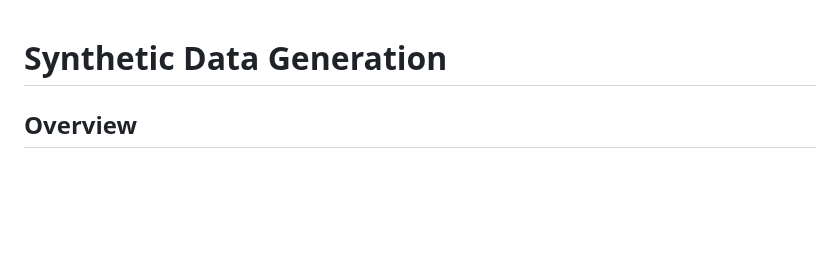
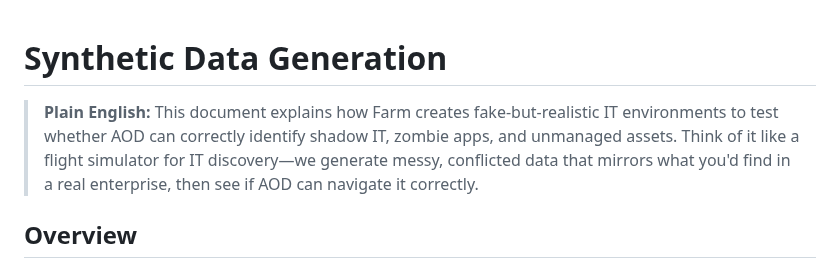
Before and after one commit to ilyacantor/Farmv2, a Markdown page: docs/SYNTHETIC_GENERATION.md, the part around the change. Rendered like a GitHub page; blank space fills up the shorter version.

```diff
--- a/docs/SYNTHETIC_GENERATION.md
+++ b/docs/SYNTHETIC_GENERATION.md
@@ -1,4 +1,6 @@
 # Synthetic Data Generation
+
+> **Plain English:** This document explains how Farm creates fake-but-realistic IT environments to test whether AOD can correctly identify shadow IT, zombie apps, and unmanaged assets. Think of it like a flight simulator for IT discovery—we generate messy, conflicted data that mirrors what you'd find in a real enterprise, then see if AOD can navigate it correctly.
 
 ## Overview
 
```
Also changed, not shown: replit.md (+2 -0 lines).
